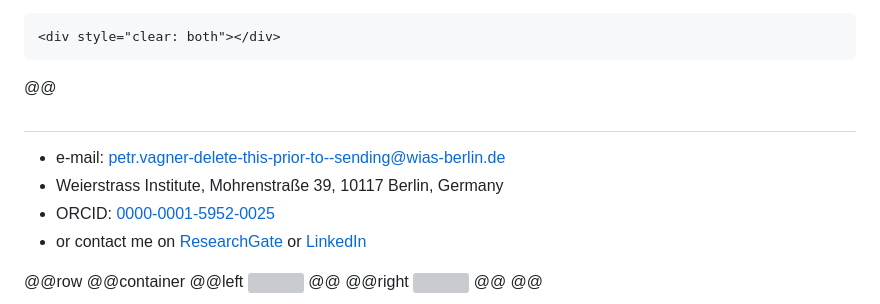
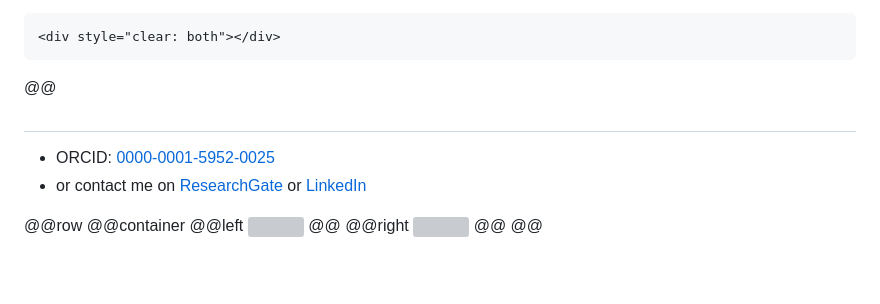
Before and after one commit to fafroo/fafroo.github.io, a Markdown page: index.md, the part around the change. GitHub-like rendering; blank space fills up the shorter version; grey boxes are pictures that could not be loaded.

```diff
--- a/index.md
+++ b/index.md
@@ -19,8 +19,6 @@ In my research, I develop, numerically solve, and test mathematical models of el
 @@
 
 ##
-* e-mail: [petr.vagner-delete-this-prior-to--sending@wias-berlin.de](mailto:petr.vagner-delete-this-prior-to--sending@wias-berlin.de)
-* Weierstrass Institute, Mohrenstraße 39, 10117 Berlin, Germany
 * ORCID: [0000-0001-5952-0025](https://orcid.org/0000-0001-5952-0025)
 * or contact me on [ResearchGate](https://www.researchgate.net/profile/Petr-Vagner) or [LinkedIn](https://www.linkedin.com/in/petr-vágner-89360510b)
 
```
